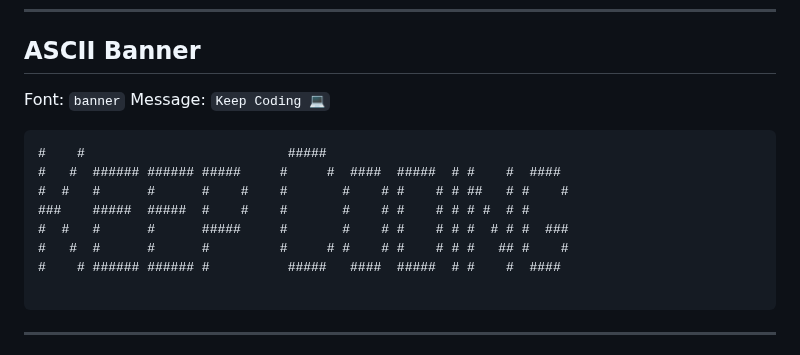
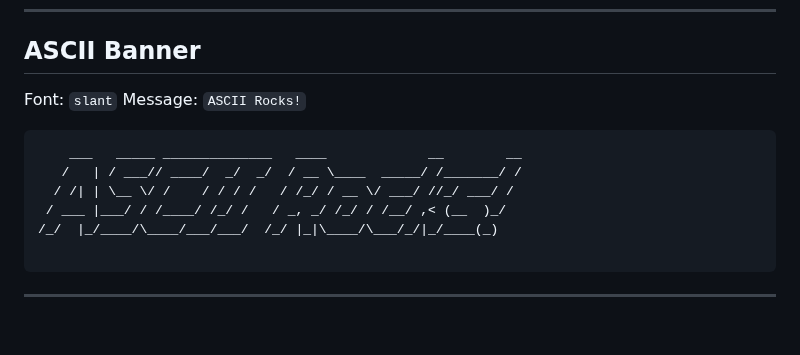
Before and after one commit to Bismay-exe/Bismay-exe, a Markdown page: README.md, the part around the change. GitHub-like rendering; blank space fills up the shorter version.

Commit message:
chore: update ASCII art [skip ci]

````diff
--- a/README.md
+++ b/README.md
@@ -146,16 +146,14 @@
 ## ASCII Banner
 
 <!--ascii-start-->
-Font: `banner`
-Message: `Keep Coding 💻`
+Font: `slant`
+Message: `ASCII Rocks!`
 ```text
-#    #                          #####
-#   #  ###### ###### #####     #     #  ####  #####  # #    #  ####
-#  #   #      #      #    #    #       #    # #    # # ##   # #    #
-###    #####  #####  #    #    #       #    # #    # # # #  # #
-#  #   #      #      #####     #       #    # #    # # #  # # #  ###
-#   #  #      #      #         #     # #    # #    # # #   ## #    #
-#    # ###### ###### #          #####   ####  #####  # #    #  ####
+    ___   _____ ______________   ____             __        __
+   /   | / ___// ____/  _/  _/  / __ \____  _____/ /_______/ /
+  / /| | \__ \/ /    / / / /   / /_/ / __ \/ ___/ //_/ ___/ /
+ / ___ |___/ / /____/ /_/ /   / _, _/ /_/ / /__/ ,< (__  )_/
+/_/  |_/____/\____/___/___/  /_/ |_|\____/\___/_/|_/____(_)
 
 ```
 <!--ascii-end-->
````
